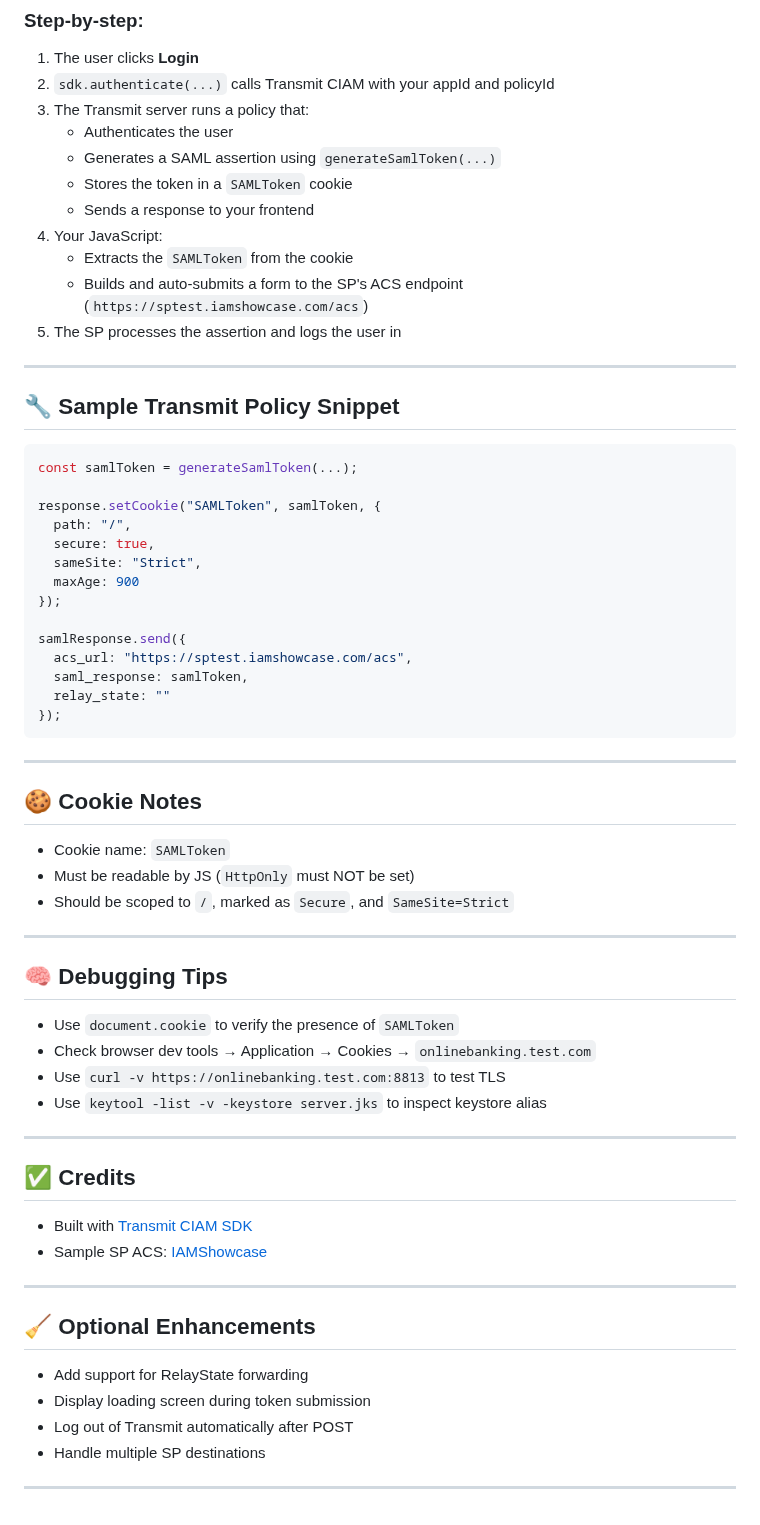
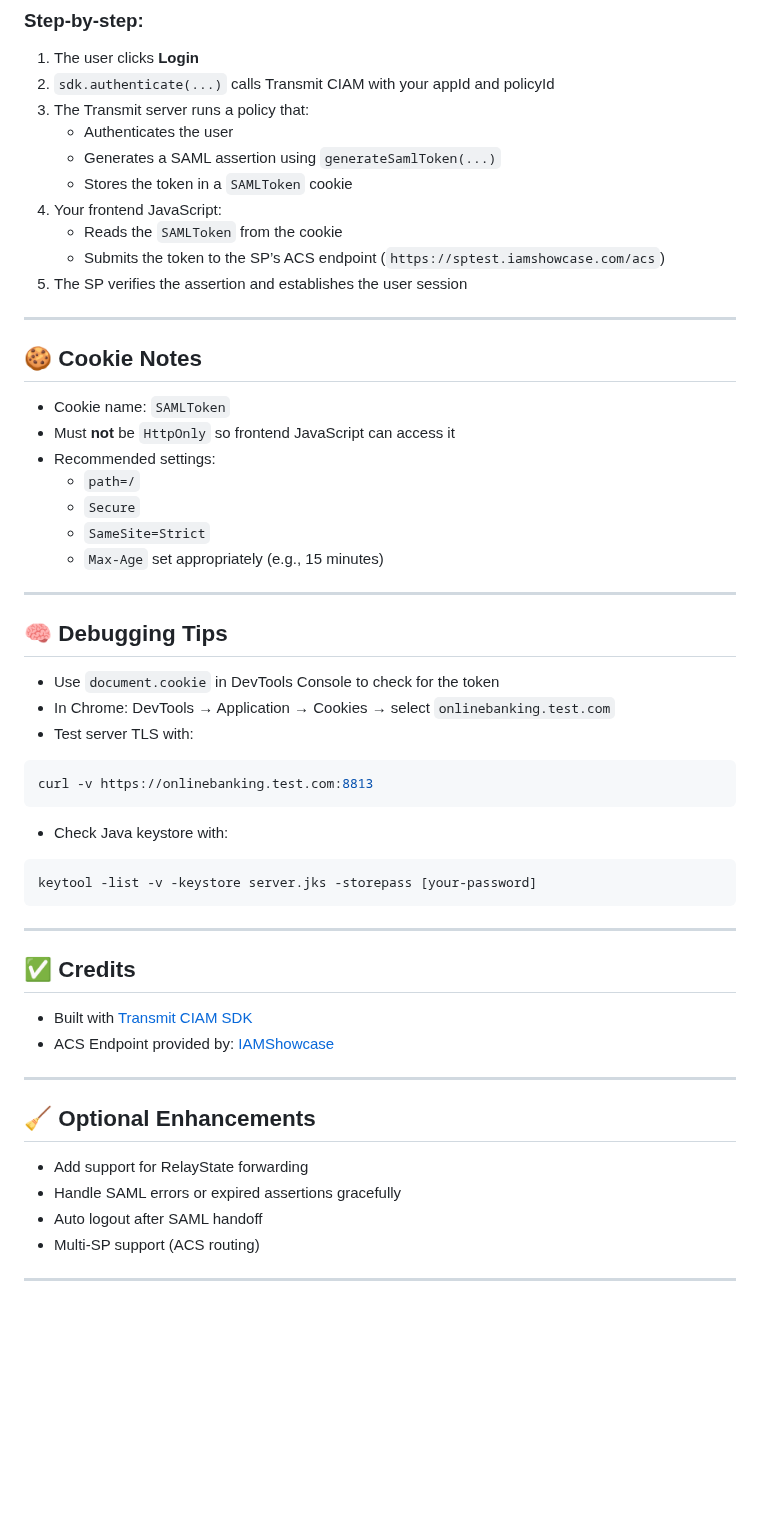
Before and after one commit to jmaddox73/saml-idp-poc, a Markdown page: README.md, the part around one of its changes. Drawn GitHub-style; blank space fills up the shorter version.

Commit message:
updated README to reflect structure

````diff
--- a/README.md
+++ b/README.md
@@ -75,64 +82,52 @@ You should see a login page with a **Login** button.
    - Authenticates the user
    - Generates a SAML assertion using `generateSamlToken(...)`
    - Stores the token in a `SAMLToken` cookie
-   - Sends a response to your frontend
-4. Your JavaScript:
-   - Extracts the `SAMLToken` from the cookie
-   - Builds and auto-submits a form to the SP's ACS endpoint (`https://sptest.iamshowcase.com/acs`)
-5. The SP processes the assertion and logs the user in
-
----
-
-## 🔧 Sample Transmit Policy Snippet
-
-```ts
-const samlToken = generateSamlToken(...);
-
-response.setCookie("SAMLToken", samlToken, {
-  path: "/",
-  secure: true,
-  sameSite: "Strict",
-  maxAge: 900
-});
-
-samlResponse.send({
-  acs_url: "https://sptest.iamshowcase.com/acs",
-  saml_response: samlToken,
-  relay_state: ""
-});
-```
+4. Your frontend JavaScript:
+   - Reads the `SAMLToken` from the cookie
+   - Submits the token to the SP’s ACS endpoint (`https://sptest.iamshowcase.com/acs`)
+5. The SP verifies the assertion and establishes the user session
 
 ---
 
 ## 🍪 Cookie Notes
 
 - Cookie name: `SAMLToken`
-- Must be readable by JS (`HttpOnly` must NOT be set)
-- Should be scoped to `/`, marked as `Secure`, and `SameSite=Strict`
+- Must **not** be `HttpOnly` so frontend JavaScript can access it
+- Recommended settings:
+  - `path=/`
+  - `Secure`
+  - `SameSite=Strict`
+  - `Max-Age` set appropriately (e.g., 15 minutes)
 
 ---
 
 ## 🧠 Debugging Tips
 
-- Use `document.cookie` to verify the presence of `SAMLToken`
-- Check browser dev tools → Application → Cookies → `onlinebanking.test.com`
-- Use `curl -v https://onlinebanking.test.com:8813` to test TLS
-- Use `keytool -list -v -keystore server.jks` to inspect keystore alias
+- Use `document.cookie` in DevTools Console to check for the token
+- In Chrome: DevTools → Application → Cookies → select `onlinebanking.test.com`
+- Test server TLS with:
+```bash
+curl -v https://onlinebanking.test.com:8813
+```
+- Check Java keystore with:
+```bash
+keytool -list -v -keystore server.jks -storepass [your-password]
+```
 
 ---
 
 ## ✅ Credits
 
 - Built with [Transmit CIAM SDK](https://developer.transmitsecurity.io/)
-- Sample SP ACS: [IAMShowcase](https://sptest.iamshowcase.com/instructions#start)
+- ACS Endpoint provided by: [IAMShowcase](https://sptest.iamshowcase.com/instructions#start)
 
 ---
 
 ## 🧹 Optional Enhancements
 
 - Add support for RelayState forwarding
-- Display loading screen during token submission
-- Log out of Transmit automatically after POST
-- Handle multiple SP destinations
+- Handle SAML errors or expired assertions gracefully
+- Auto logout after SAML handoff
+- Multi-SP support (ACS routing)
 
 ---
````
Also changed, not shown: other parts of README.md (+24 -17 lines).
